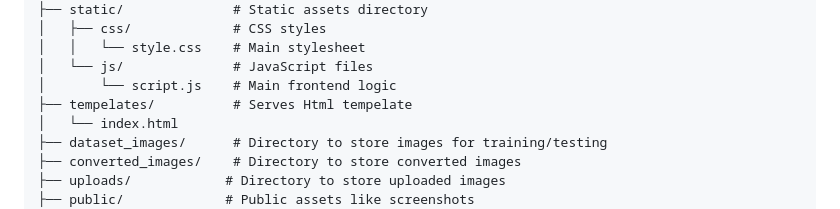
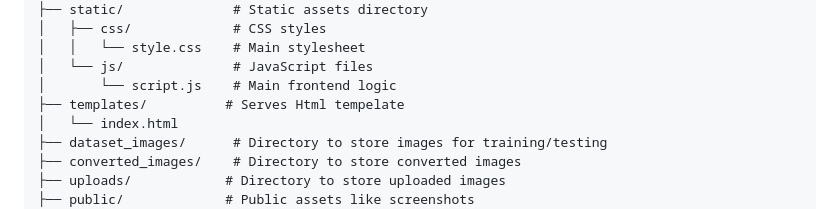
Before and after one commit to Pushparaj13811/face-detection-system, a Markdown page: README.md, the part around the change. Rendered like a GitHub page.

```diff
--- a/README.md
+++ b/README.md
@@ -24,7 +24,7 @@ This project is a real-time face detection and recognition system where all func
 │   │   └── style.css    # Main stylesheet
 │   └── js/              # JavaScript files
 │       └── script.js    # Main frontend logic
-├── tempelates/          # Serves Html tempelate
+├── templates/          # Serves Html tempelate
 │   └── index.html
 ├── dataset_images/      # Directory to store images for training/testing
 ├── converted_images/    # Directory to store converted images
```
